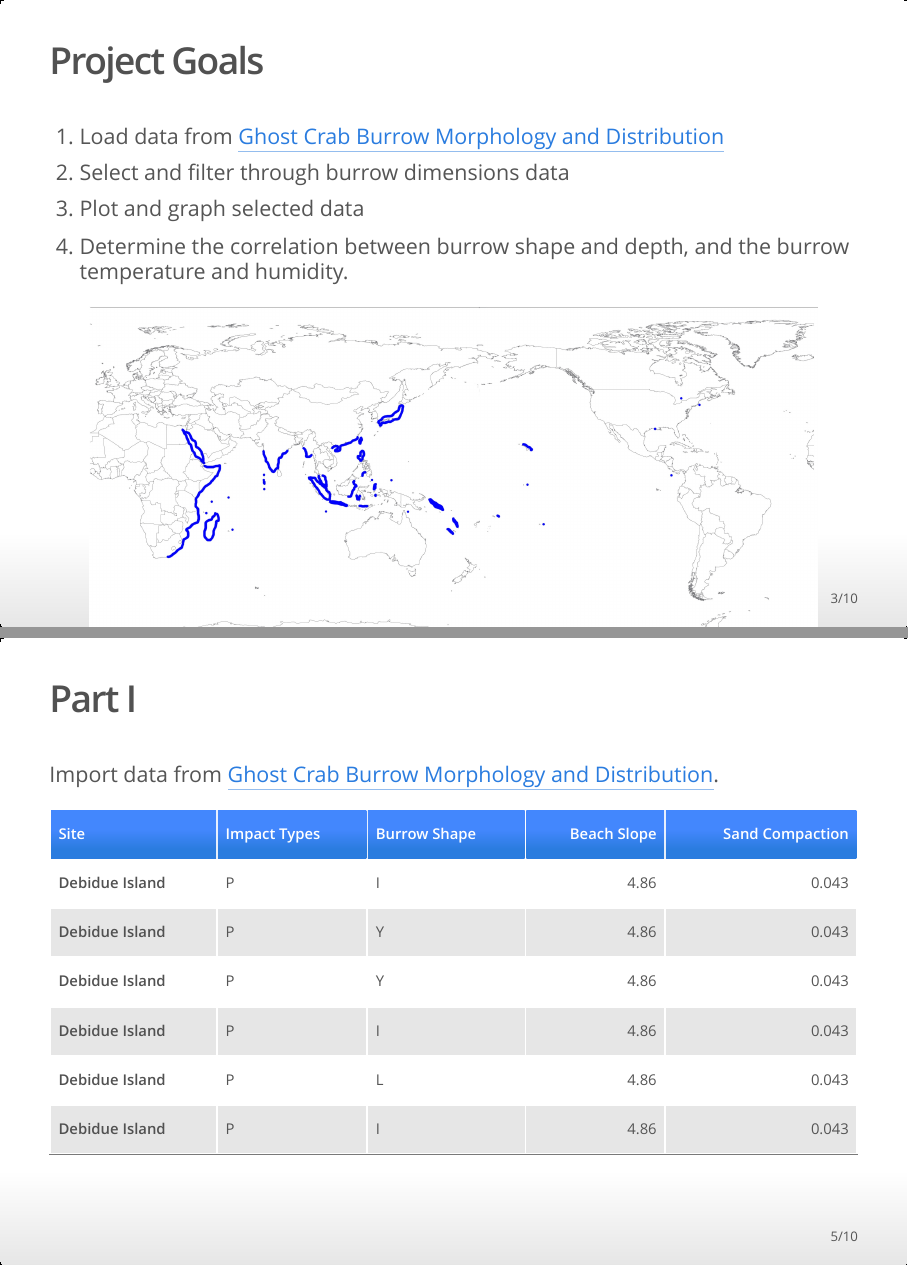
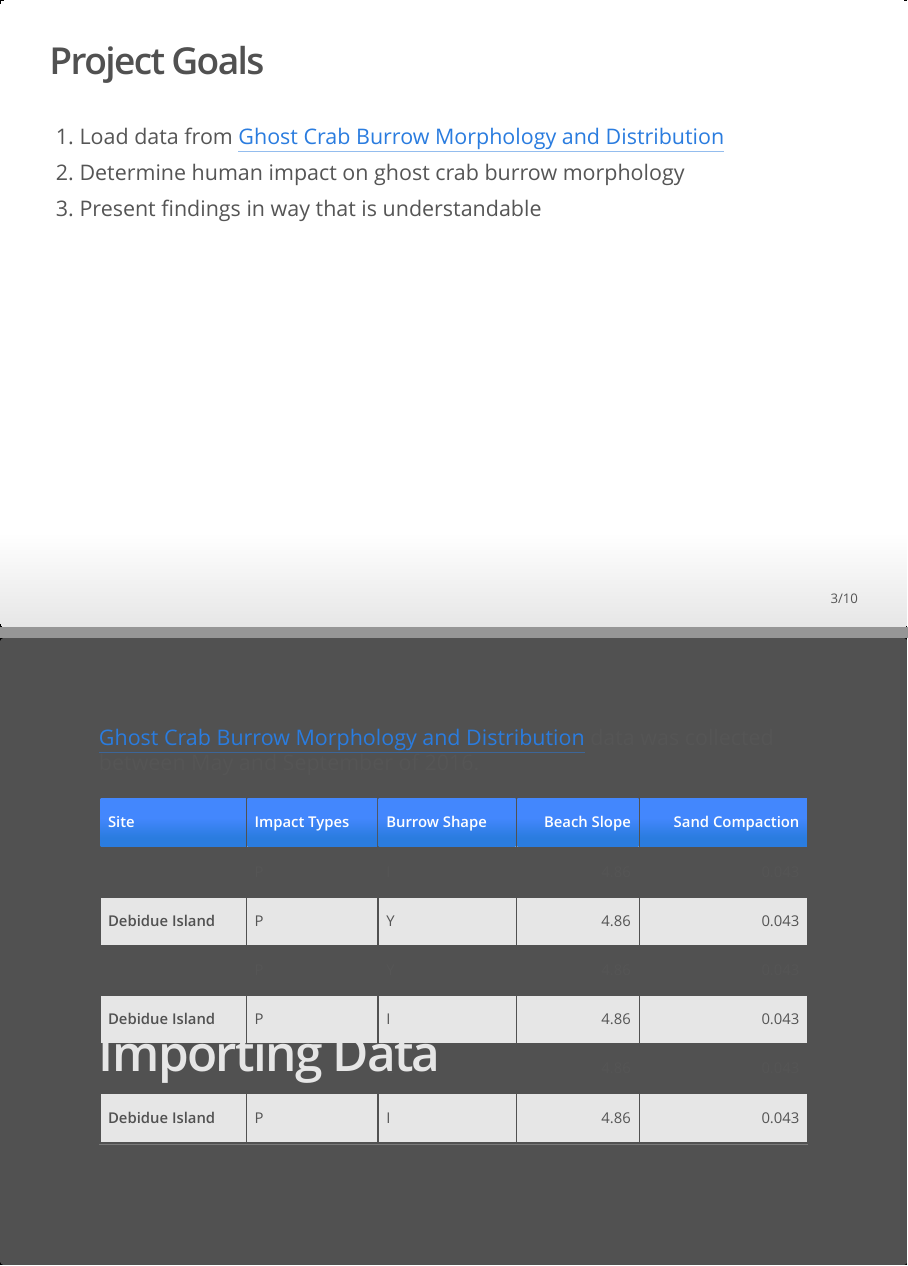
Before and after one commit to course-fish274-2020/Abigail-Crabs, an R Markdown document (Scripts/Crab_Analysis_Slides.Rmd): pages 3 and 5 of 10, joined at a grey line. The pictures show the output file Scripts/Crab_Analysis_Slides.html that the author committed with the source, opened offline.

Commit message:
Fixing Project Goals, Packages, and Importing slides

````diff
--- a/Scripts/Crab_Analysis_Slides.Rmd
+++ b/Scripts/Crab_Analysis_Slides.Rmd
@@ -20,35 +17,23 @@ knitr::include_graphics("../Images/Slide Images/South_Carolina_Beaches.jpg")
 
 ## Project Goals
 1. Load data from [Ghost Crab Burrow Morphology and Distribution](https://doi.org/10.6084/m9.figshare.6895109)
-2. Select and filter through burrow dimensions data
-3. Plot and graph selected data
-4. Determine the correlation between burrow shape and depth, and the burrow temperature and humidity.
-
-
-<center>
-
-```{r, echo=FALSE, out.width="90%", fig.cap="Ghost Crab Habitat"}
-knitr::include_graphics("../Images/Slide Images/Ocypode_ceratophthlamus_dist.jpg")
-```
-
-
-</center>
-
+2. Determine human impact on ghost crab burrow morphology
+3. Present findings in way that is understandable
 
 
 ## Required Packages for R
 - Tidyverse
 - Magrittr
 - Knitr
-```{r load-packages, fig.align='center', echo=TRUE}
+```{r load-packages, fig.align='center', echo=FALSE}
 library(magrittr)
 library(knitr)
 library(tidyverse)
 ```
 
 
-## Part I
-Import data from [Ghost Crab Burrow Morphology and Distribution](https://doi.org/10.6084/m9.figshare.6895109).
+# Importing Data
+[Ghost Crab Burrow Morphology and Distribution](https://doi.org/10.6084/m9.figshare.6895109) data was collected between May and September of 2016.
 ```{r,echo=FALSE, fig.align='center', cache=TRUE}
 burrow_dimensions_raw <- read.csv("../Data/Ghost_crab_burrow_architecture.csv")
 Burrow_tibble <- as_tibble(burrow_dimensions_raw[, 1:5])
````
Also changed, not shown: Scripts/Crab_Analysis_Slides.html, Scripts/Crab_Analysis_Slides_files/figure-html/unnamed-chunk-6-1.png, Scripts/Crab_Analysis_Slides.Rmd (3 more changed lines), 9 other files.
